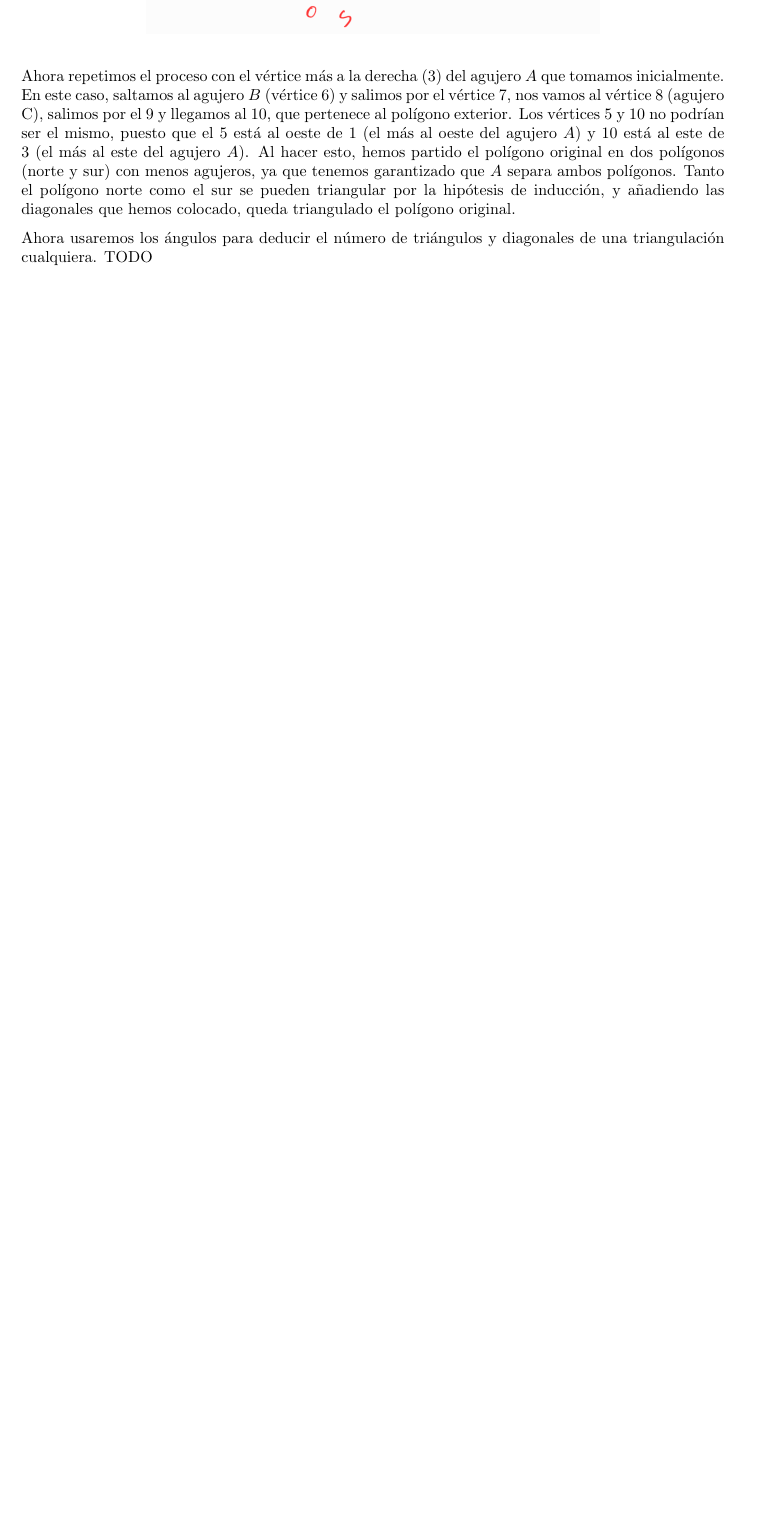
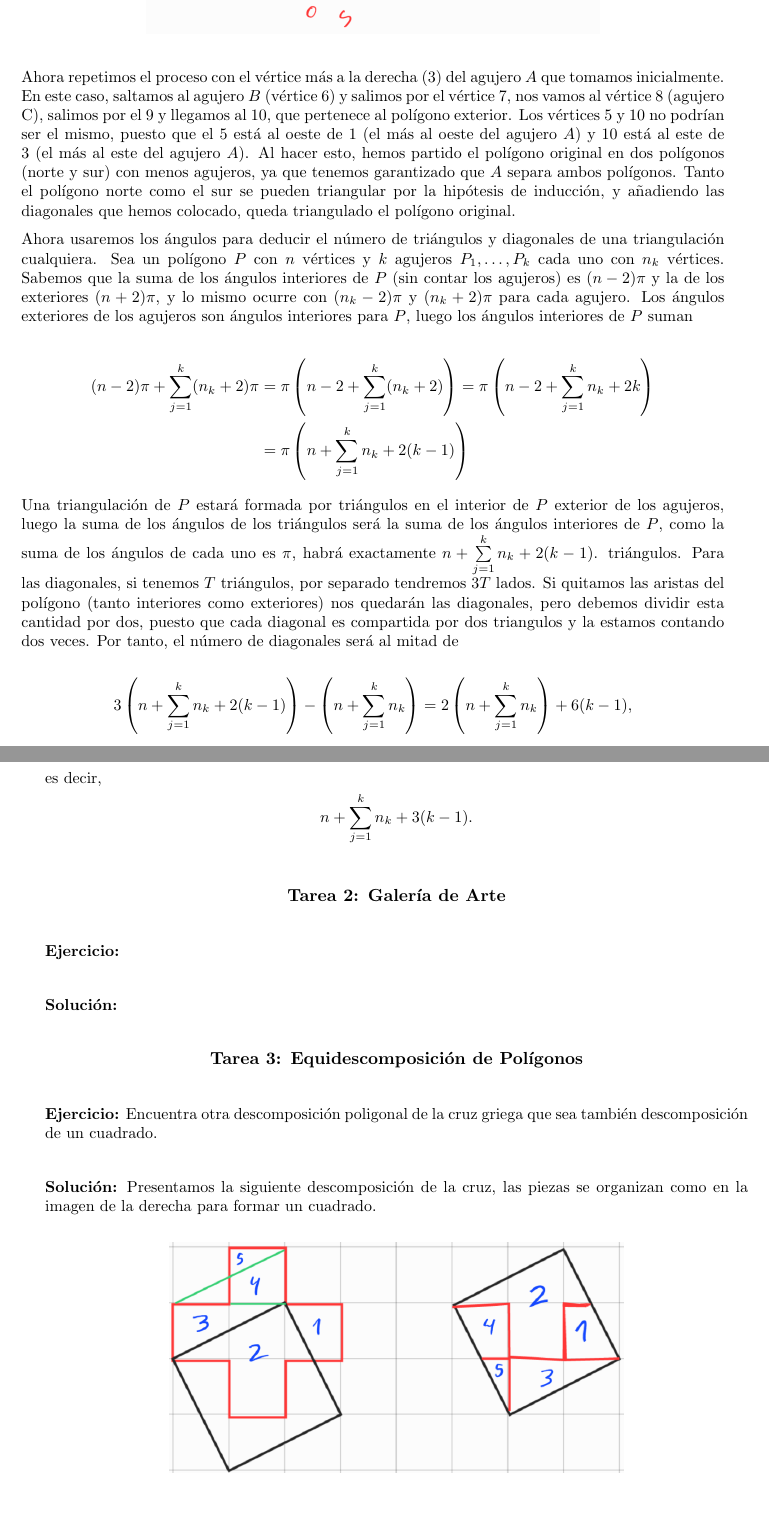
Before and after one commit to dcabezas98/Matematicas, a LaTeX paper (Geometria/geometria discreta.tex): part of page 3 of 3 before the commit and two parts of pages 3 and 4 of 5 after it, the two joined at a grey line, cut so that both start at the same text, the shorter picture padded with empty space. Compiled offline with pdfLaTeX; the source files are stored in an older character set and shown here as Unicode.

Commit message:
Geometria discreta: dos ejercicios de descomposicion de poligonos

```diff
--- a/Geometria/geometria discreta.tex
+++ b/Geometria/geometria discreta.tex
@@ -114,4 +114,47 @@ Fijemos cualquier orientación que haga que el polígono (agujeros incluídos) n
 
 Ahora repetimos el proceso con el vértice más a la derecha (3) del agujero $A$ que tomamos inicialmente. En este caso, saltamos al agujero $B$ (vértice 6) y salimos por el vértice 7, nos vamos al vértice 8 (agujero C), salimos por el 9 y llegamos al 10, que pertenece al polígono exterior. Los vértices 5 y 10 no podrían ser el mismo, puesto que el 5 está al oeste de 1 (el más al oeste del agujero $A$) y 10 está al este de 3 (el más al este del agujero $A$). Al hacer esto, hemos partido el polígono original en dos polígonos (norte y sur) con menos agujeros, ya que tenemos garantizado que $A$ separa ambos polígonos. Tanto el polígono norte como el sur se pueden triangular por la hipótesis de inducción, y añadiendo las diagonales que hemos colocado, queda triangulado el polígono original.
 
-Ahora usaremos los ángulos para deducir el número de triángulos y diagonales de una triangulación cualquiera. TODO
+Ahora usaremos los ángulos para deducir el número de triángulos y diagonales de una triangulación cualquiera. Sea un polígono $P$ con $n$ vértices y $k$ agujeros $P_1,\ldots, P_k$ cada uno con $n_k$ vértices. Sabemos que la suma de los ángulos interiores de $P$ (sin contar los agujeros) es $(n-2)\pi$ y la de los exteriores $(n+2)\pi$, y lo mismo ocurre con $(n_k-2)\pi$ y $(n_k+2)\pi$ para cada agujero. Los ángulos exteriores de los agujeros son ángulos interiores para $P$, luego los ángulos interiores de $P$ suman
+
+\begin{align*}
+(n-2)\pi+\sum_{j=1}^k (n_k+2)\pi&=\pi\left(n-2+\sum_{j=1}^k (n_k+2)\right)=\pi\left(n-2+\sum_{j=1}^k n_k+2k\right)\\&=\pi\left(n+\sum_{j=1}^k n_k+2(k-1)\right)
+\end{align*}
+
+Una triangulación de $P$ estará formada por triángulos en el interior de $P$ exterior de los agujeros, luego la suma de los ángulos de los triángulos será la suma de los ángulos interiores de $P$, como la suma de los ángulos de cada uno es $\pi$, habrá exactamente $n+\sum\limits_{j=1}^k n_k+2(k-1)$. triángulos. Para las diagonales, si tenemos $T$ triángulos, por separado tendremos $3T$ lados. Si quitamos las aristas del polígono (tanto interiores como exteriores) nos quedarán las diagonales, pero debemos dividir esta cantidad por dos, puesto que cada diagonal es compartida por dos triangulos y la estamos contando dos veces. Por tanto, el número de diagonales será al mitad de
+
+\[3\left(n+\sum_{j=1}^k n_k+2(k-1)\right)-\left(n+\sum_{j=1}^k n_k\right)=2\left(n+\sum_{j=1}^k n_k\right)+6(k-1),\]
+es decir,
+\[n+\sum_{j=1}^k n_k+3(k-1).\]
+
+\bigskip
+
+\begin{center}
+	\textbf{\large Tarea 2: Galería de Arte}
+\end{center}
+
+\bigskip
+
+\textbf{Ejercicio:}
+
+\bigskip
+
+\textbf{Solución:}
+
+\bigskip
+
+\begin{center}
+	\textbf{\large Tarea 3: Equidescomposición de Polígonos}
+\end{center}
+
+\bigskip
+
+\textbf{Ejercicio:} Encuentra otra descomposición poligonal de la cruz griega
+que sea también descomposición de un cuadrado.
+
+\bigskip
+
+\textbf{Solución:} Presentamos la siguiente descomposición de la cruz, las piezas se organizan como en la imagen de la derecha para formar un cuadrado.
+
+\begin{figure}[H]
+	\includegraphics[width=100mm]{imgs/cruz-cuadrado}
+\end{figure}
```
Also changed, not shown: Geometria/geometria discreta.pdf, Geometria/imgs/cruces-cuadrado1.png (added), Geometria/imgs/cruces-cuadrado2.png (added), Geometria/imgs/cruz-cuadrado.png (added), Geometria/geometria discreta.tex (49 more changed lines).
